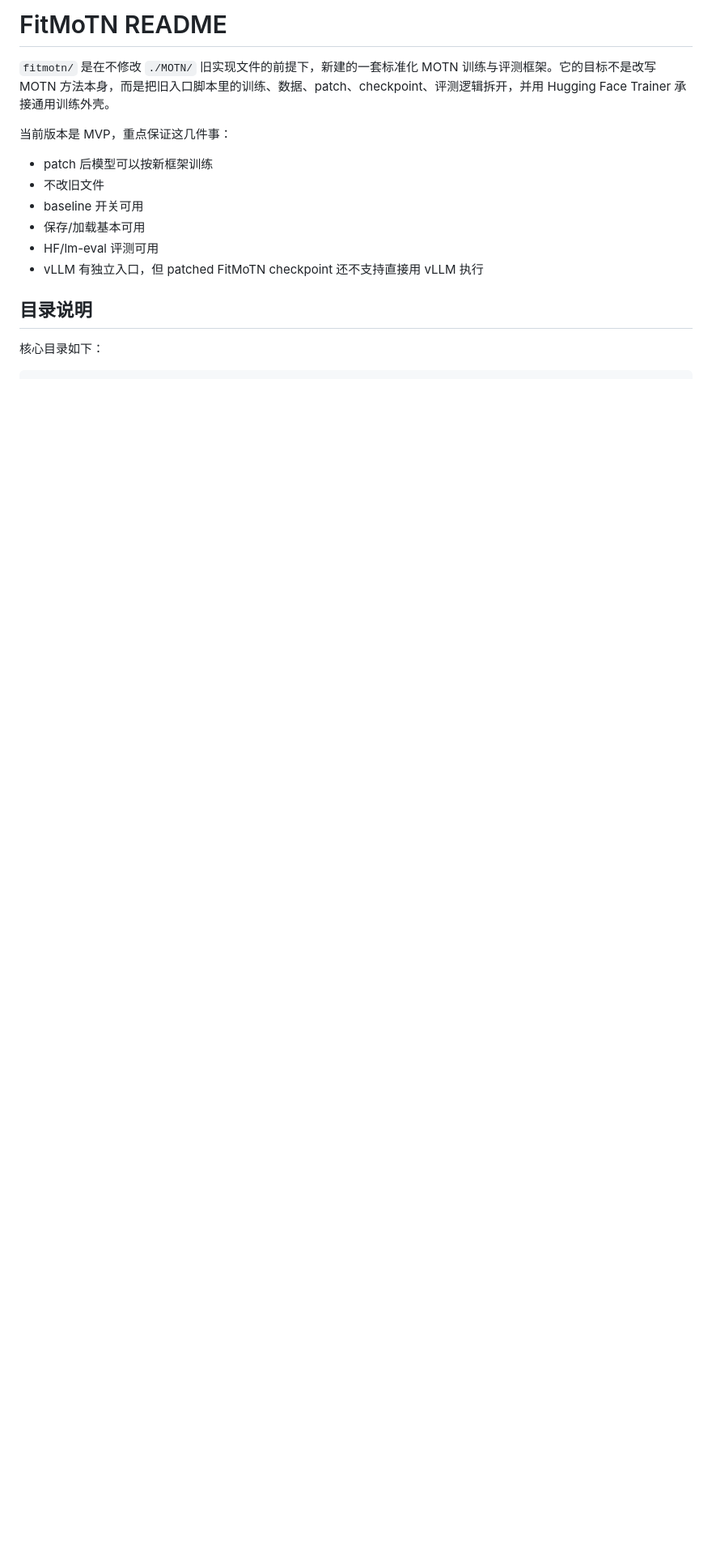
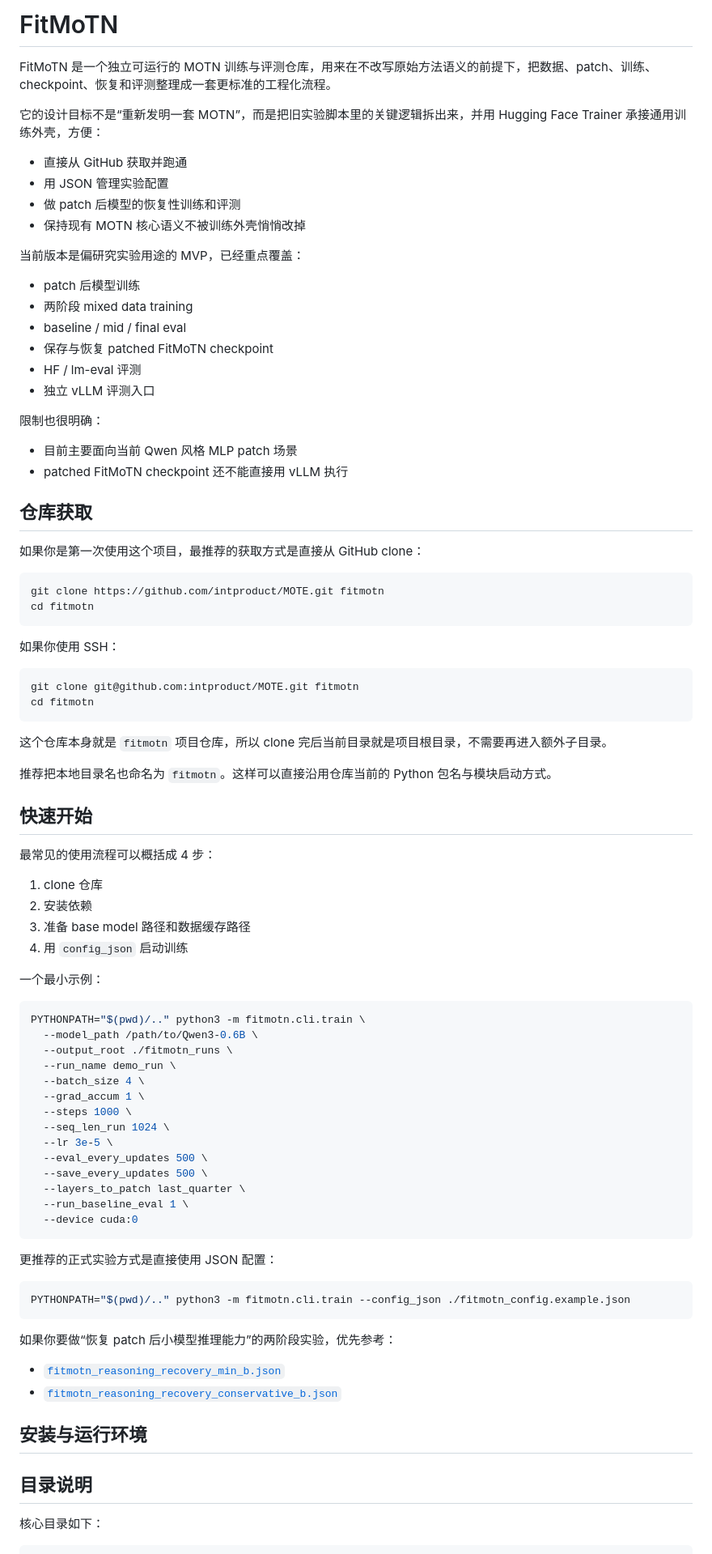
Before and after one commit to intproduct/MOTE, a Markdown page: README.md, the part around one of its changes. Shown at 81% size. Drawn GitHub-style; blank space fills up the shorter version.

Commit message:
Improve GitHub README usage guidance

````diff
--- a/README.md
+++ b/README.md
@@ -1,15 +1,88 @@
-# FitMoTN README
+# FitMoTN
 
-`fitmotn/` 是在不修改 `./MOTN/` 旧实现文件的前提下，新建的一套标准化 MOTN 训练与评测框架。它的目标不是改写 MOTN 方法本身，而是把旧入口脚本里的训练、数据、patch、checkpoint、评测逻辑拆开，并用 Hugging Face Trainer 承接通用训练外壳。
+FitMoTN 是一个独立可运行的 MOTN 训练与评测仓库，用来在不改写原始方法语义的前提下，把数据、patch、训练、checkpoint、恢复和评测整理成一套更标准的工程化流程。
 
-当前版本是 MVP，重点保证这几件事：
+它的设计目标不是“重新发明一套 MOTN”，而是把旧实验脚本里的关键逻辑拆出来，并用 Hugging Face Trainer 承接通用训练外壳，方便：
 
-- patch 后模型可以按新框架训练
-- 不改旧文件
-- baseline 开关可用
-- 保存/加载基本可用
-- HF/lm-eval 评测可用
-- vLLM 有独立入口，但 patched FitMoTN checkpoint 还不支持直接用 vLLM 执行
+- 直接从 GitHub 获取并跑通
+- 用 JSON 管理实验配置
+- 做 patch 后模型的恢复性训练和评测
+- 保持现有 MOTN 核心语义不被训练外壳悄悄改掉
+
+当前版本是偏研究实验用途的 MVP，已经重点覆盖：
+
+- patch 后模型训练
+- 两阶段 mixed data training
+- baseline / mid / final eval
+- 保存与恢复 patched FitMoTN checkpoint
+- HF / lm-eval 评测
+- 独立 vLLM 评测入口
+
+限制也很明确：
+
+- 目前主要面向当前 Qwen 风格 MLP patch 场景
+- patched FitMoTN checkpoint 还不能直接用 vLLM 执行
+
+## 仓库获取
+
+如果你是第一次使用这个项目，最推荐的获取方式是直接从 GitHub clone：
+
+```bash
+git clone https://github.com/intproduct/MOTE.git fitmotn
+cd fitmotn
+```
+
+如果你使用 SSH：
+
+```bash
+git clone git@github.com:intproduct/MOTE.git fitmotn
+cd fitmotn
+```
+
+这个仓库本身就是 `fitmotn` 项目仓库，所以 clone 完后当前目录就是项目根目录，不需要再进入额外子目录。
+
+推荐把本地目录名也命名为 `fitmotn`。这样可以直接沿用仓库当前的 Python 包名与模块启动方式。
+
+## 快速开始
+
+最常见的使用流程可以概括成 4 步：
+
+1. clone 仓库
+2. 安装依赖
+3. 准备 base model 路径和数据缓存路径
+4. 用 `config_json` 启动训练
+
+一个最小示例：
+
+```bash
+PYTHONPATH="$(pwd)/.." python3 -m fitmotn.cli.train \
+  --model_path /path/to/Qwen3-0.6B \
+  --output_root ./fitmotn_runs \
+  --run_name demo_run \
+  --batch_size 4 \
+  --grad_accum 1 \
+  --steps 1000 \
+  --seq_len_run 1024 \
+  --lr 3e-5 \
+  --eval_every_updates 500 \
+  --save_every_updates 500 \
+  --layers_to_patch last_quarter \
+  --run_baseline_eval 1 \
+  --device cuda:0
+```
+
+更推荐的正式实验方式是直接使用 JSON 配置：
+
+```bash
+PYTHONPATH="$(pwd)/.." python3 -m fitmotn.cli.train --config_json ./fitmotn_config.example.json
+```
+
+如果你要做“恢复 patch 后小模型推理能力”的两阶段实验，优先参考：
+
+- [`fitmotn_reasoning_recovery_min_b.json`](./fitmotn_reasoning_recovery_min_b.json)
+- [`fitmotn_reasoning_recovery_conservative_b.json`](./fitmotn_reasoning_recovery_conservative_b.json)
+
+## 安装与运行环境
 
 ## 目录说明
 
````
Also changed, not shown: other parts of README.md (+53 -14 lines).
